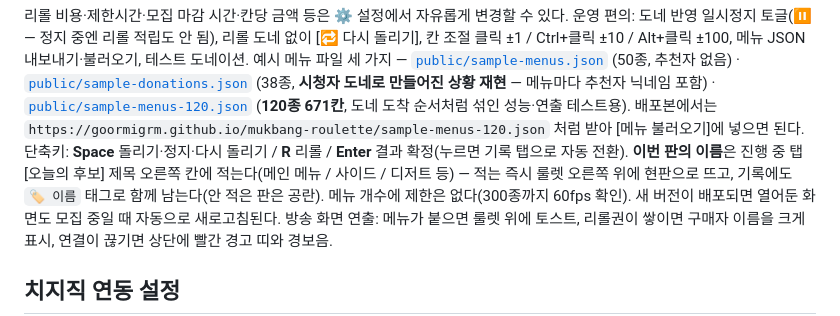
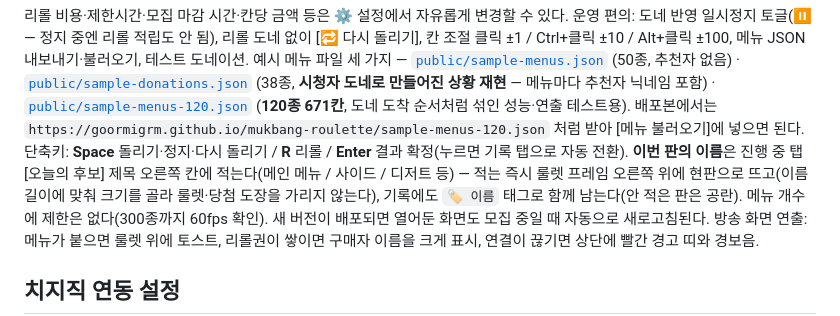
Before and after one commit to goormigrm/mukbang-roulette, a Markdown page: README.md, the part around the change. Rendered like a GitHub page.

```diff
--- a/README.md
+++ b/README.md
@@ -31,7 +31,7 @@
 [`public/sample-menus-120.json`](public/sample-menus-120.json) (**120종 671칸**, 도네 도착 순서처럼 섞인 성능·연출 테스트용).
 배포본에서는 `https://goormigrm.github.io/mukbang-roulette/sample-menus-120.json` 처럼 받아 [메뉴 불러오기]에 넣으면 된다.
 단축키: **Space** 돌리기·정지·다시 돌리기 / **R** 리롤 / **Enter** 결과 확정(누르면 기록 탭으로 자동 전환).
-**이번 판의 이름**은 진행 중 탭 [오늘의 후보] 제목 오른쪽 칸에 적는다(메인 메뉴 / 사이드 / 디저트 등) — 적는 즉시 룰렛 오른쪽 위에 현판으로 뜨고, 기록에도 `🏷 이름` 태그로 함께 남는다(안 적은 판은 공란).
+**이번 판의 이름**은 진행 중 탭 [오늘의 후보] 제목 오른쪽 칸에 적는다(메인 메뉴 / 사이드 / 디저트 등) — 적는 즉시 룰렛 프레임 오른쪽 위에 현판으로 뜨고(이름 길이에 맞춰 크기를 골라 룰렛·당첨 도장을 가리지 않는다), 기록에도 `🏷 이름` 태그로 함께 남는다(안 적은 판은 공란).
 메뉴 개수에 제한은 없다(300종까지 60fps 확인). 새 버전이 배포되면 열어둔 화면도 모집 중일 때 자동으로 새로고침된다.
 방송 화면 연출: 메뉴가 붙으면 룰렛 위에 토스트, 리롤권이 쌓이면 구매자 이름을 크게 표시, 연결이 끊기면 상단에 빨간 경고 띠와 경보음.
 
```
Also changed, not shown: HANDOVER.md (+1 -0 lines), docs/공지글-모음.md (+39 -1 lines).
